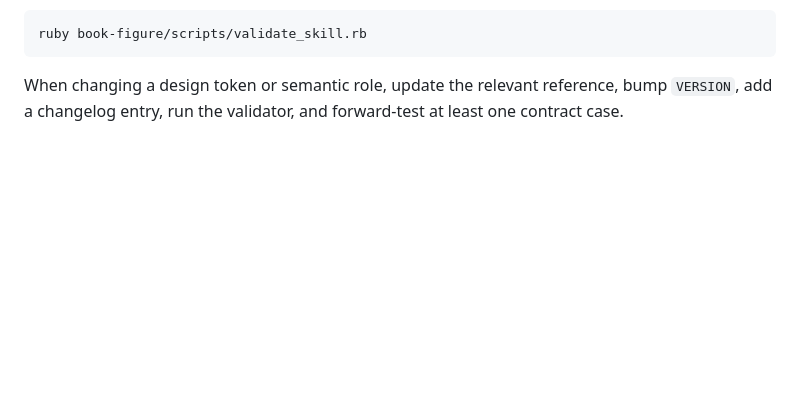
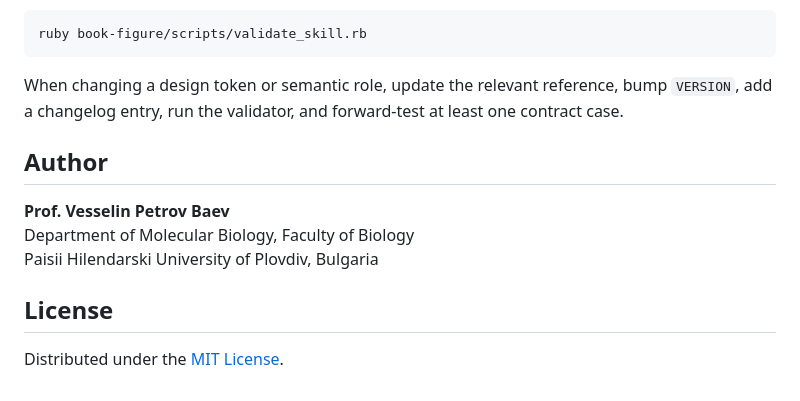
Before and after one commit to vebaev/book-figure-skill, a Markdown page: README.md, the part around the change. Rendered like a GitHub page; blank space fills up the shorter version.

Commit message:
Add author affiliation and license details

````diff
--- a/README.md
+++ b/README.md
@@ -101,3 +101,13 @@ ruby book-figure/scripts/validate_skill.rb
 ```
 
 When changing a design token or semantic role, update the relevant reference, bump `VERSION`, add a changelog entry, run the validator, and forward-test at least one contract case.
+
+## Author
+
+**Prof. Vesselin Petrov Baev**
+Department of Molecular Biology, Faculty of Biology
+Paisii Hilendarski University of Plovdiv, Bulgaria
+
+## License
+
+Distributed under the [MIT License](LICENSE).
````
